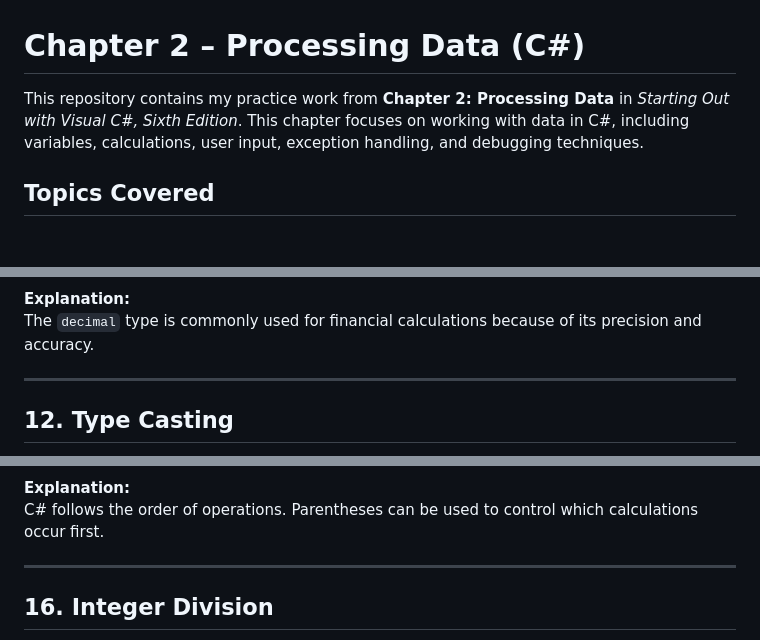
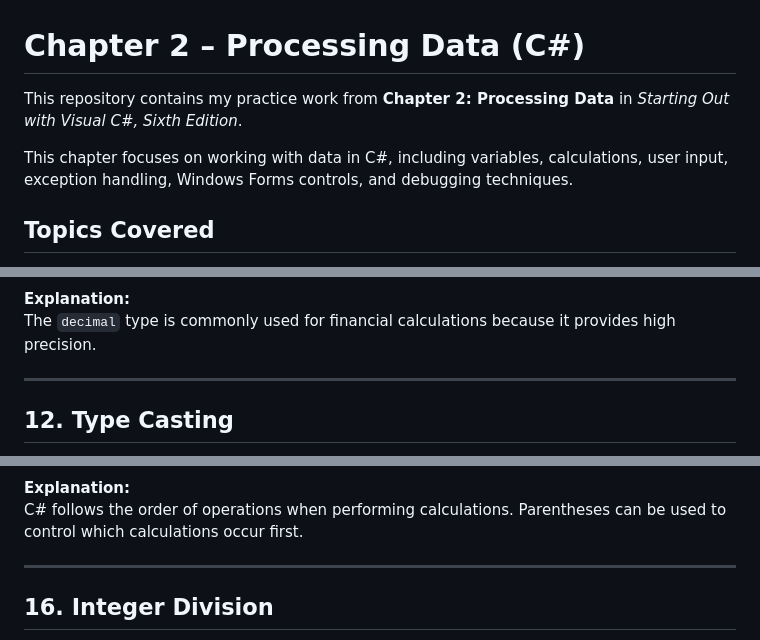
Before and after one commit to saida-blue/C-_One-Practice, a Markdown page: Week2/README.md, 3 parts joined by grey strips. GitHub-like rendering; blank space fills up the shorter version.

```diff
--- a/Week2/README.md
+++ b/Week2/README.md
@@ -1,6 +1,8 @@
 # Chapter 2 – Processing Data (C#)
 
-This repository contains my practice work from **Chapter 2: Processing Data** in *Starting Out with Visual C#, Sixth Edition*. This chapter focuses on working with data in C#, including variables, calculations, user input, exception handling, and debugging techniques.
+This repository contains my practice work from **Chapter 2: Processing Data** in *Starting Out with Visual C#, Sixth Edition*.
+
+This chapter focuses on working with data in C#, including variables, calculations, user input, exception handling, Windows Forms controls, and debugging techniques.
 
 ## Topics Covered
 
@@ -117,6 +119,6 @@ Values assigned to variables must match the variable's data type or be converted
 
 **Explanation:**
-The `decimal` type is commonly used for financial calculations because of its precision and accuracy.
+The `decimal` type is commonly used for financial calculations because it provides high precision.
 
 ---
 
@@ -153,6 +155,6 @@ Arithmetic operators such as `+`, `-`, `*`, `/`, and `%` are used to perform mat
 
 **Explanation:**
-C# follows the order of operations. Parentheses can be used to control which calculations occur first.
+C# follows the order of operations when performing calculations. Parentheses can be used to control which calculations occur first.
 
 ---
 
```
Also changed, not shown: other parts of Week2/README.md (+38 -38 lines).
